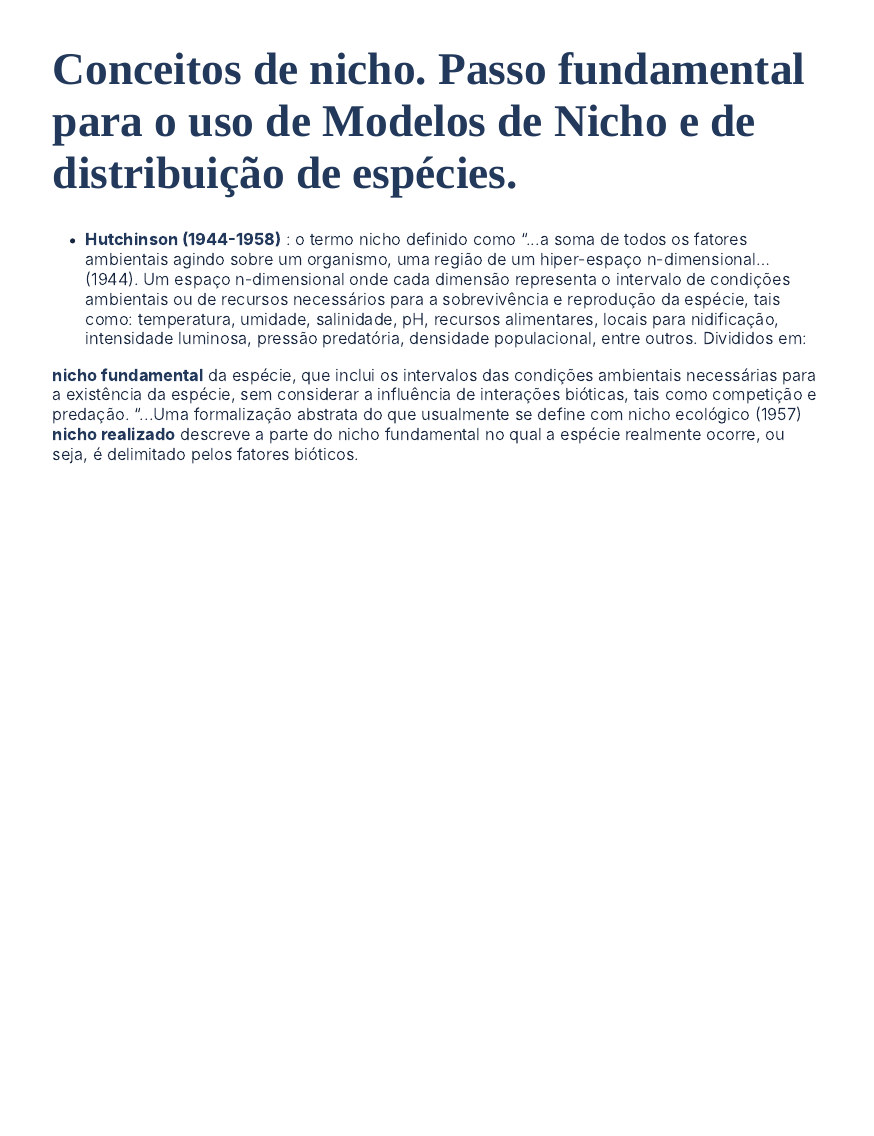
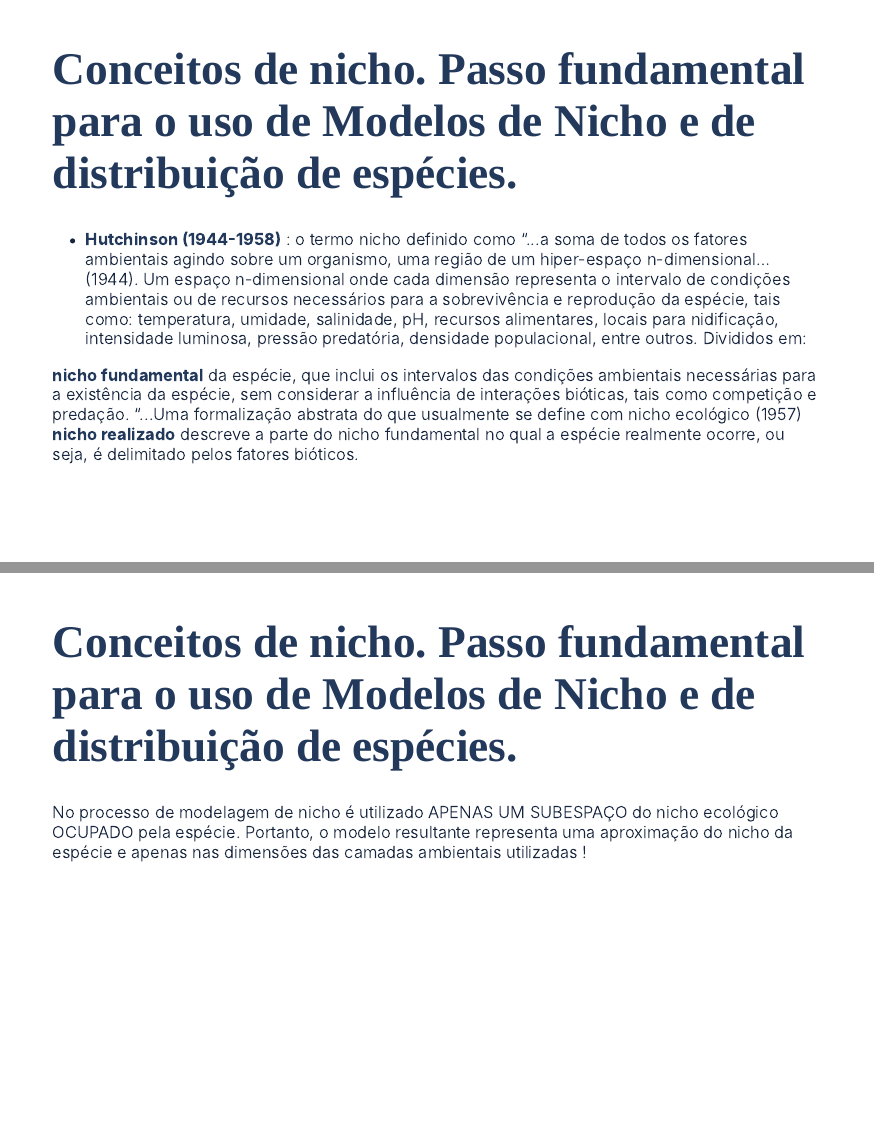
Before and after one commit to Tai-Rocha/Disciplina_PPGBV, an R Markdown document (dia_1/aula_teoria_1.RMD): page 10 of 10 before the commit and pages 10 and 11 of 11 after it, the two joined at a grey line. The pictures show the slides in the output file dia_1/aula_teoria_1.html that the author committed with the source; the slides are laid out offline by our stand-in for remark.js, each with all of its steps uncovered, in fonts that may differ from those the slides ask for, and without slide numbers, shadows or browser add-ons.

Commit message:
IN PROGRESS...

````diff
--- a/dia_1/aula_teoria_1.RMD
+++ b/dia_1/aula_teoria_1.RMD
@@ -93,3 +93,13 @@ Video-aula Luara Toruinho sobre concentios de nicho. Pr«oximos slides com conte
 --
 __nicho fundamental__ da espécie, que inclui os intervalos das condições ambientais necessárias para a existência da espécie, sem considerar a influência de interações bióticas, tais como competição e predação. “...Uma  formalização abstrata do que usualmente se define com nicho ecológico (1957) <br>
 __nicho realizado__ descreve a parte do nicho fundamental no qual a espécie realmente ocorre, ou seja, é delimitado pelos fatores bióticos.
+
+---
+# Conceitos de nicho. Passo fundamental para o uso de Modelos de Nicho e de distribuição de espécies.
+
+No processo de modelagem de nicho é utilizado APENAS UM SUBESPAÇO do nicho ecológico OCUPADO pela espécie. Portanto, o modelo resultante representa uma aproximação do nicho da espécie e apenas nas dimensões das camadas ambientais utilizadas !
+
+
+```{r, include=FALSE}
+pagedown::chrome_print("aula_teoria_1.html",output="aula_teoria_1.pdf")
+```
````
Also changed, not shown: dia_1/aula_teoria_1.html, dia_1/aula_teoria_1.pdf (added).
